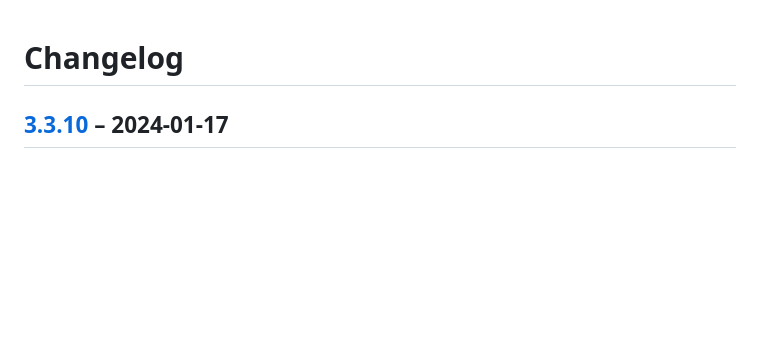
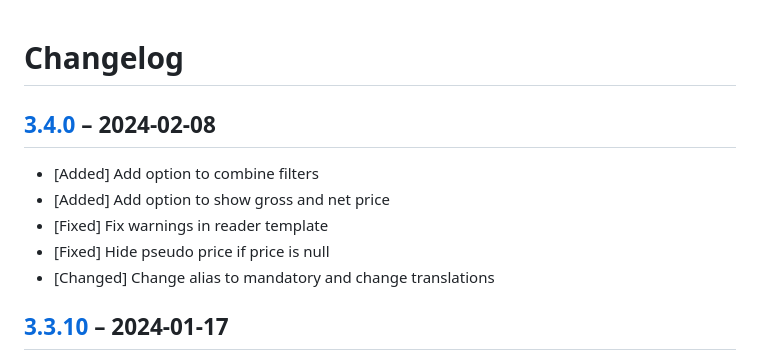
Before and after one commit to pdir/mobilede-bundle, a Markdown page: CHANGELOG.md, the part around the change. GitHub-like rendering; blank space fills up the shorter version.

Commit message:
update changelog

```diff
--- a/CHANGELOG.md
+++ b/CHANGELOG.md
@@ -9,6 +9,14 @@ Types of changes
     Fixed for any bug fixes.
     Security in case of vulnerabilities.
 )
+
+## [3.4.0](https://github.com/pdir/mobilede-bundle/tree/3.4.0) – 2024-02-08
+
+- [Added] Add option to combine filters
+- [Added] Add option to show gross and net price
+- [Fixed] Fix warnings in reader template
+- [Fixed] Hide pseudo price if price is null
+- [Changed] Change alias to mandatory and change translations
 
 ## [3.3.10](https://github.com/pdir/mobilede-bundle/tree/3.3.10) – 2024-01-17
 
```
